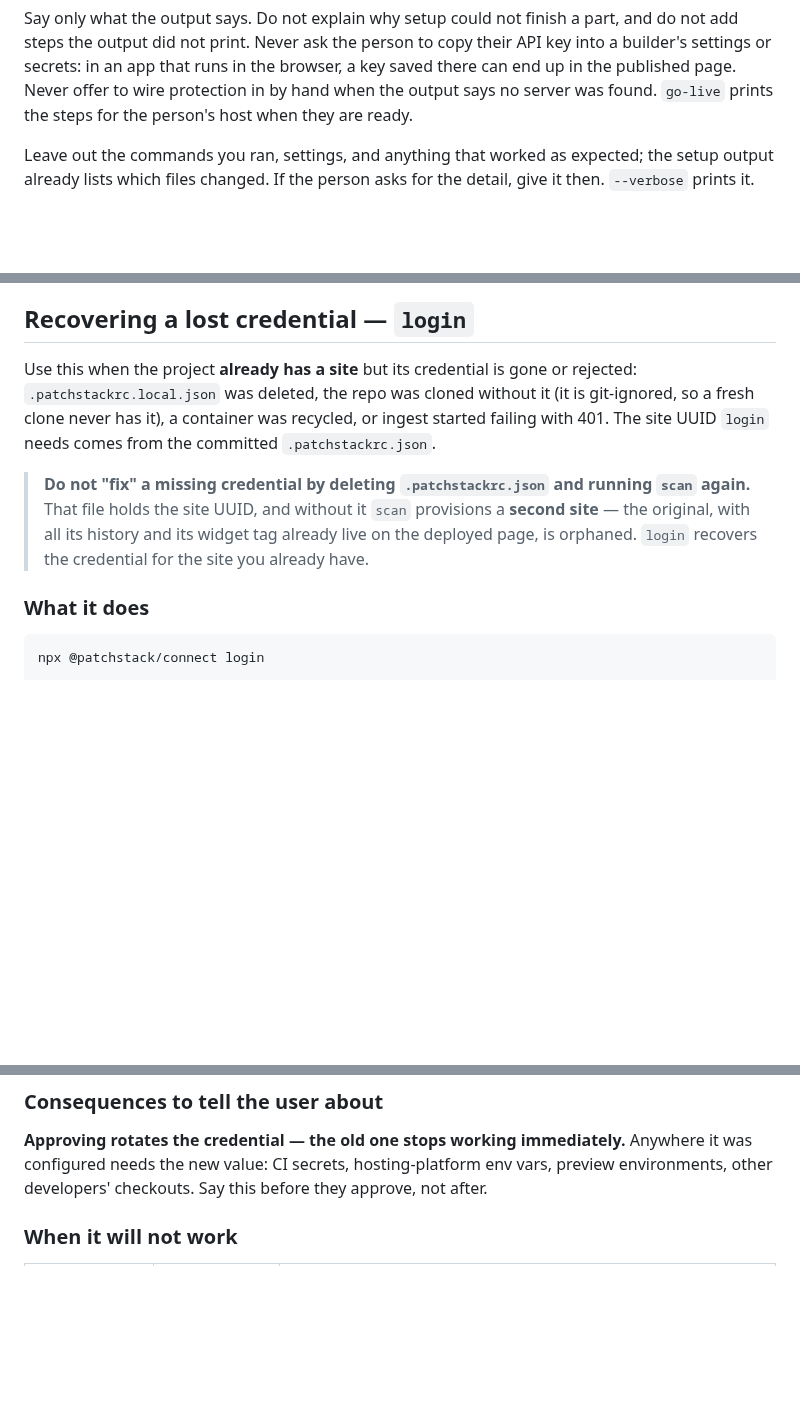
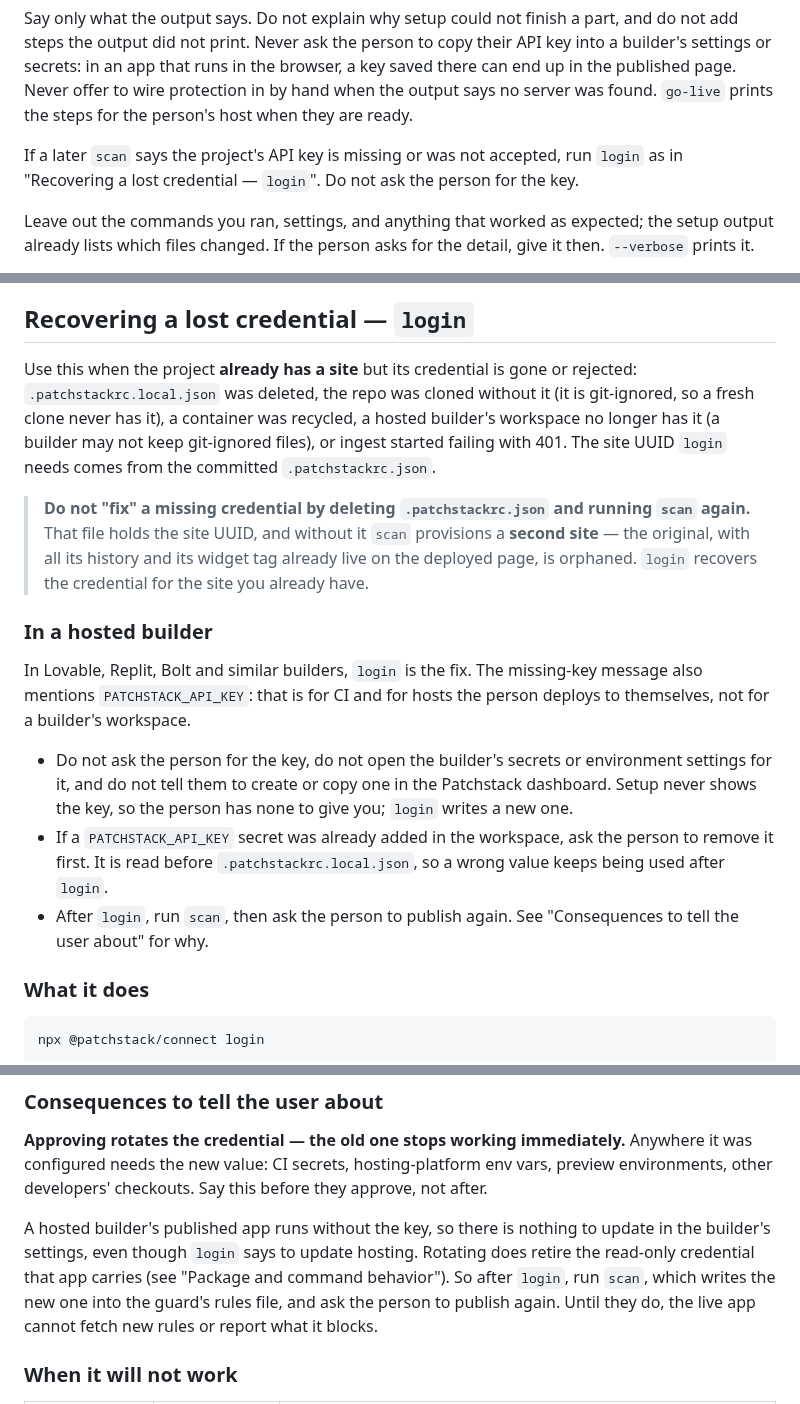
Before and after one commit to patchstack/connect, a Markdown page: AGENT-INSTALL.md, 3 parts joined by grey strips. Rendered like a GitHub page; blank space fills up the shorter version.

Commit message:
Tell agents in a hosted builder to recover a lost key with `login`
A hosted builder's workspace may not keep the git-ignored key file, so a
later scan finds no key. AGENT-INSTALL.md now says to run `login` there,
never to ask the person for a key or open the builder's secrets form, to
remove a wrong PATCHSTACK_API_KEY secret first, and to scan and publish
again after approval because rotating retires the read-only credential
the published app carries.

Co-Authored-By: Claude Opus 5.5 <noreply@anthropic.com>

```diff
--- a/AGENT-INSTALL.md
+++ b/AGENT-INSTALL.md
@@ -197,6 +197,8 @@ When the person asks for any of these after setup, run the command and pass on w
 | "Check my packages again" | `npx @patchstack/connect scan` | A fresh check of the project's packages |
 
 Say only what the output says. Do not explain why setup could not finish a part, and do not add steps the output did not print. Never ask the person to copy their API key into a builder's settings or secrets: in an app that runs in the browser, a key saved there can end up in the published page. Never offer to wire protection in by hand when the output says no server was found. `go-live` prints the steps for the person's host when they are ready.
+
+If a later `scan` says the project's API key is missing or was not accepted, run `login` as in "Recovering a lost credential — `login`". Do not ask the person for the key.
 
 Leave out the commands you ran, settings, and anything that worked as expected; the setup output already lists which files changed. If the person asks for the detail, give it then. `--verbose` prints it.
 
@@ -1053,9 +1055,17 @@ is what fits a conversation.
 
 ## Recovering a lost credential — `login`
 
-Use this when the project **already has a site** but its credential is gone or rejected: `.patchstackrc.local.json` was deleted, the repo was cloned without it (it is git-ignored, so a fresh clone never has it), a container was recycled, or ingest started failing with 401. The site UUID `login` needs comes from the committed `.patchstackrc.json`.
+Use this when the project **already has a site** but its credential is gone or rejected: `.patchstackrc.local.json` was deleted, the repo was cloned without it (it is git-ignored, so a fresh clone never has it), a container was recycled, a hosted builder's workspace no longer has it (a builder may not keep git-ignored files), or ingest started failing with 401. The site UUID `login` needs comes from the committed `.patchstackrc.json`.
 
 > **Do not "fix" a missing credential by deleting `.patchstackrc.json` and running `scan` again.** That file holds the site UUID, and without it `scan` provisions a **second site** — the original, with all its history and its widget tag already live on the deployed page, is orphaned. `login` recovers the credential for the site you already have.
+
+### In a hosted builder
+
+In Lovable, Replit, Bolt and similar builders, `login` is the fix. The missing-key message also mentions `PATCHSTACK_API_KEY`: that is for CI and for hosts the person deploys to themselves, not for a builder's workspace.
+
+- Do not ask the person for the key, do not open the builder's secrets or environment settings for it, and do not tell them to create or copy one in the Patchstack dashboard. Setup never shows the key, so the person has none to give you; `login` writes a new one.
+- If a `PATCHSTACK_API_KEY` secret was already added in the workspace, ask the person to remove it first. It is read before `.patchstackrc.local.json`, so a wrong value keeps being used after `login`.
+- After `login`, run `scan`, then ask the person to publish again. See "Consequences to tell the user about" for why.
 
 ### What it does
 
@@ -1097,6 +1107,8 @@ You cannot complete this alone. It is deliberately a human-in-the-loop step: sta
 
 **Approving rotates the credential — the old one stops working immediately.** Anywhere it was configured needs the new value: CI secrets, hosting-platform env vars, preview environments, other developers' checkouts. Say this before they approve, not after.
 
+A hosted builder's published app runs without the key, so there is nothing to update in the builder's settings, even though `login` says to update hosting. Rotating does retire the read-only credential that app carries (see "Package and command behavior"). So after `login`, run `scan`, which writes the new one into the guard's rules file, and ask the person to publish again. Until they do, the live app cannot fetch new rules or report what it blocks.
+
 ### When it will not work
 
 | Situation | What happens | What to do |
```
